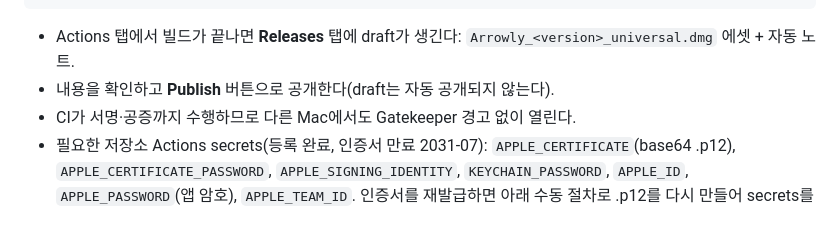
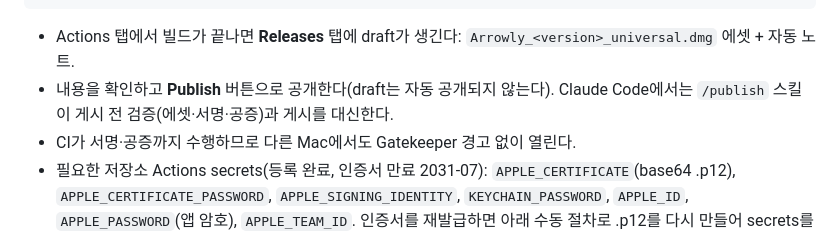
Before and after one commit to toy-crane/arrowly, a Markdown page: docs/RELEASE.md, the part around the change. Rendered like a GitHub page.

Commit message:
feat: /publish 스킬 추가 — draft 검증 후 게시
draft 탐색 → 에셋 확인 → DMG 서명·공증 검증(spctl/stapler, 전용
mountpoint) → 노트 다듬기 → 사용자 확인 후 publish 절차를 정의.
release 스킬과 RELEASE.md가 /publish를 가리키도록 갱신.

Co-Authored-By: Claude Fable 5 <noreply@anthropic.com>

```diff
--- a/docs/RELEASE.md
+++ b/docs/RELEASE.md
@@ -29,6 +29,7 @@ git push origin v0.2.0
 
 - Actions 탭에서 빌드가 끝나면 **Releases** 탭에 draft가 생긴다: `Arrowly_<version>_universal.dmg` 에셋 + 자동 노트.
 - 내용을 확인하고 **Publish** 버튼으로 공개한다(draft는 자동 공개되지 않는다).
+  Claude Code에서는 `/publish` 스킬이 게시 전 검증(에셋·서명·공증)과 게시를 대신한다.
 - CI가 서명·공증까지 수행하므로 다른 Mac에서도 Gatekeeper 경고 없이 열린다.
 - 필요한 저장소 Actions secrets(등록 완료, 인증서 만료 2031-07): `APPLE_CERTIFICATE`(base64 .p12),
   `APPLE_CERTIFICATE_PASSWORD`, `APPLE_SIGNING_IDENTITY`, `KEYCHAIN_PASSWORD`,
```
Also changed, not shown: 2 other files.
